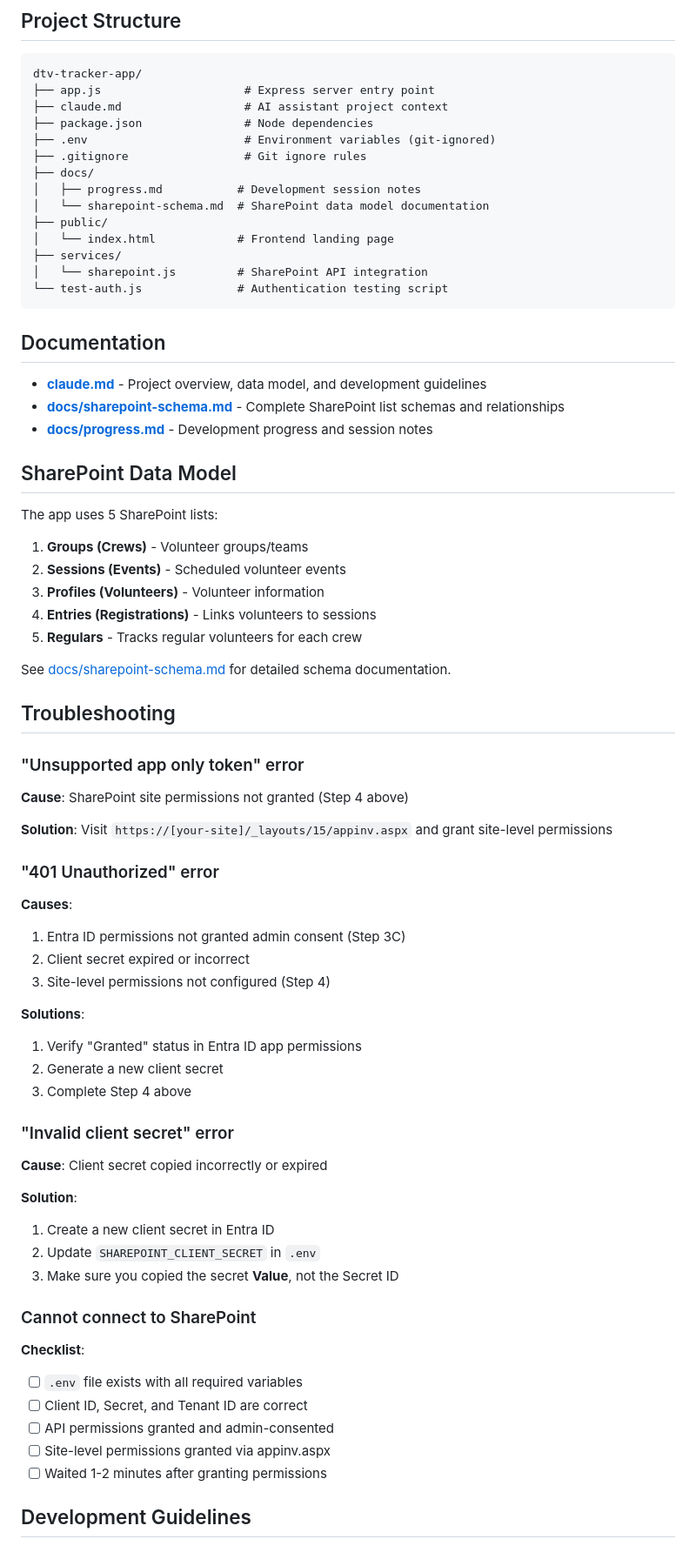
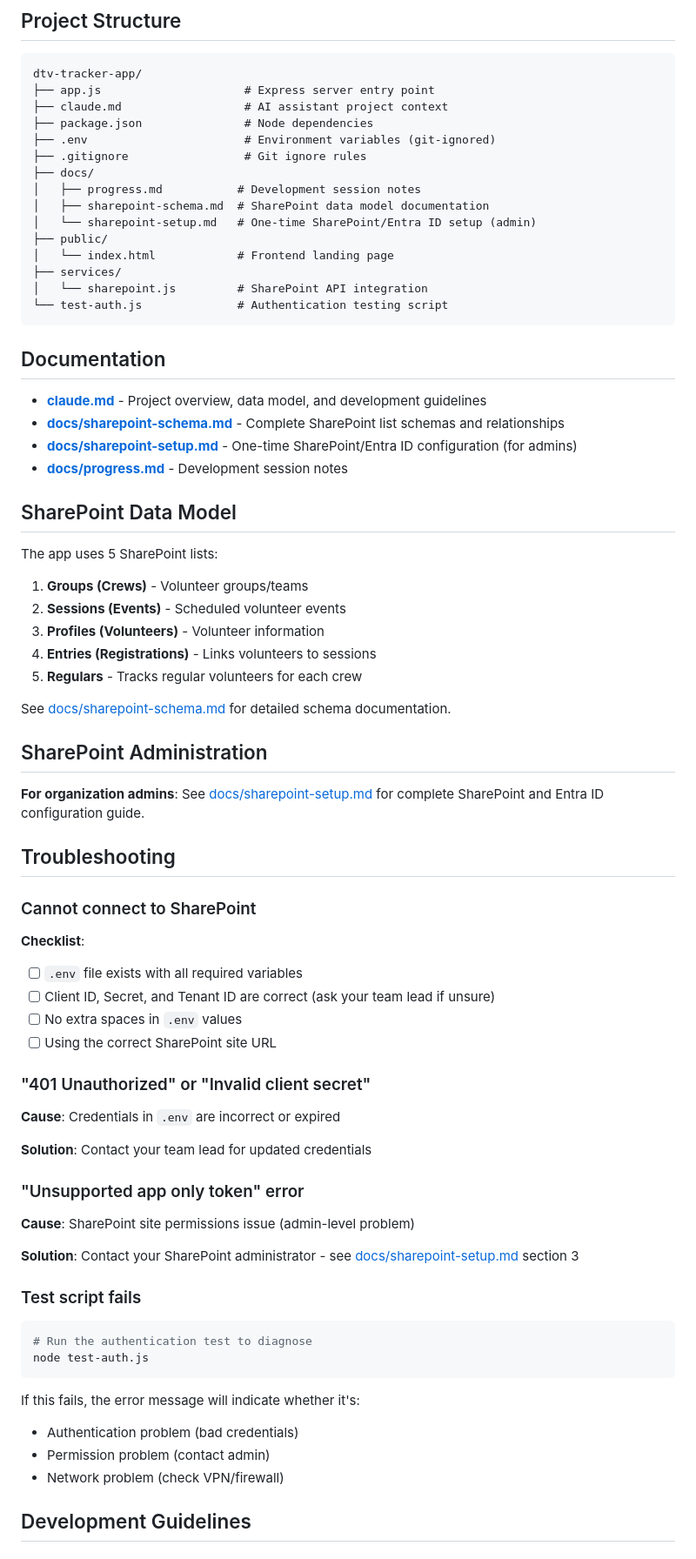
Before and after one commit to gothandy/dtv-tracker-app, a Markdown page: readme.md, the part around one of its changes. Shown at 87% size. GitHub-like rendering.

````diff
--- a/readme.md
+++ b/readme.md
@@ -166,7 +119,8 @@ dtv-tracker-app/
 ├── .gitignore                 # Git ignore rules
 ├── docs/
 │   ├── progress.md           # Development session notes
-│   └── sharepoint-schema.md  # SharePoint data model documentation
+│   ├── sharepoint-schema.md  # SharePoint data model documentation
+│   └── sharepoint-setup.md   # One-time SharePoint/Entra ID setup (admin)
 ├── public/
 │   └── index.html            # Frontend landing page
 ├── services/
@@ -178,7 +132,8 @@ dtv-tracker-app/
 
 - **[claude.md](claude.md)** - Project overview, data model, and development guidelines
 - **[docs/sharepoint-schema.md](docs/sharepoint-schema.md)** - Complete SharePoint list schemas and relationships
-- **[docs/progress.md](docs/progress.md)** - Development progress and session notes
+- **[docs/sharepoint-setup.md](docs/sharepoint-setup.md)** - One-time SharePoint/Entra ID configuration (for admins)
+- **[docs/progress.md](docs/progress.md)** - Development session notes
 
 ## SharePoint Data Model
 
@@ -192,43 +147,43 @@ The app uses 5 SharePoint lists:
 
 See [docs/sharepoint-schema.md](docs/sharepoint-schema.md) for detailed schema documentation.
 
+## SharePoint Administration
+
+**For organization admins**: See [docs/sharepoint-setup.md](docs/sharepoint-setup.md) for complete SharePoint and Entra ID configuration guide.
+
 ## Troubleshooting
-
-### "Unsupported app only token" error
-
-**Cause**: SharePoint site permissions not granted (Step 4 above)
-
-**Solution**: Visit `https://[your-site]/_layouts/15/appinv.aspx` and grant site-level permissions
-
-### "401 Unauthorized" error
-
-**Causes**:
-1. Entra ID permissions not granted admin consent (Step 3C)
-2. Client secret expired or incorrect
-3. Site-level permissions not configured (Step 4)
-
-**Solutions**:
-1. Verify "Granted" status in Entra ID app permissions
-2. Generate a new client secret
-3. Complete Step 4 above
-
-### "Invalid client secret" error
-
-**Cause**: Client secret copied incorrectly or expired
-
-**Solution**:
-1. Create a new client secret in Entra ID
-2. Update `SHAREPOINT_CLIENT_SECRET` in `.env`
-3. Make sure you copied the secret **Value**, not the Secret ID
 
 ### Cannot connect to SharePoint
 
 **Checklist**:
 - [ ] `.env` file exists with all required variables
-- [ ] Client ID, Secret, and Tenant ID are correct
-- [ ] API permissions granted and admin-consented
-- [ ] Site-level permissions granted via appinv.aspx
-- [ ] Waited 1-2 minutes after granting permissions
+- [ ] Client ID, Secret, and Tenant ID are correct (ask your team lead if unsure)
+- [ ] No extra spaces in `.env` values
+- [ ] Using the correct SharePoint site URL
+
+### "401 Unauthorized" or "Invalid client secret"
+
+**Cause**: Credentials in `.env` are incorrect or expired
+
+**Solution**: Contact your team lead for updated credentials
+
+### "Unsupported app only token" error
+
+**Cause**: SharePoint site permissions issue (admin-level problem)
+
+**Solution**: Contact your SharePoint administrator - see [docs/sharepoint-setup.md](docs/sharepoint-setup.md) section 3
+
+### Test script fails
+
+```bash
+# Run the authentication test to diagnose
+node test-auth.js
+```
+
+If this fails, the error message will indicate whether it's:
+- Authentication problem (bad credentials)
+- Permission problem (contact admin)
+- Network problem (check VPN/firewall)
 
 ## Development Guidelines
 
````
Also changed, not shown: other parts of readme.md (+20 -67 lines), claude.md (+3 -2 lines), docs/sharepoint-setup.md (added, +355 -0 lines).
